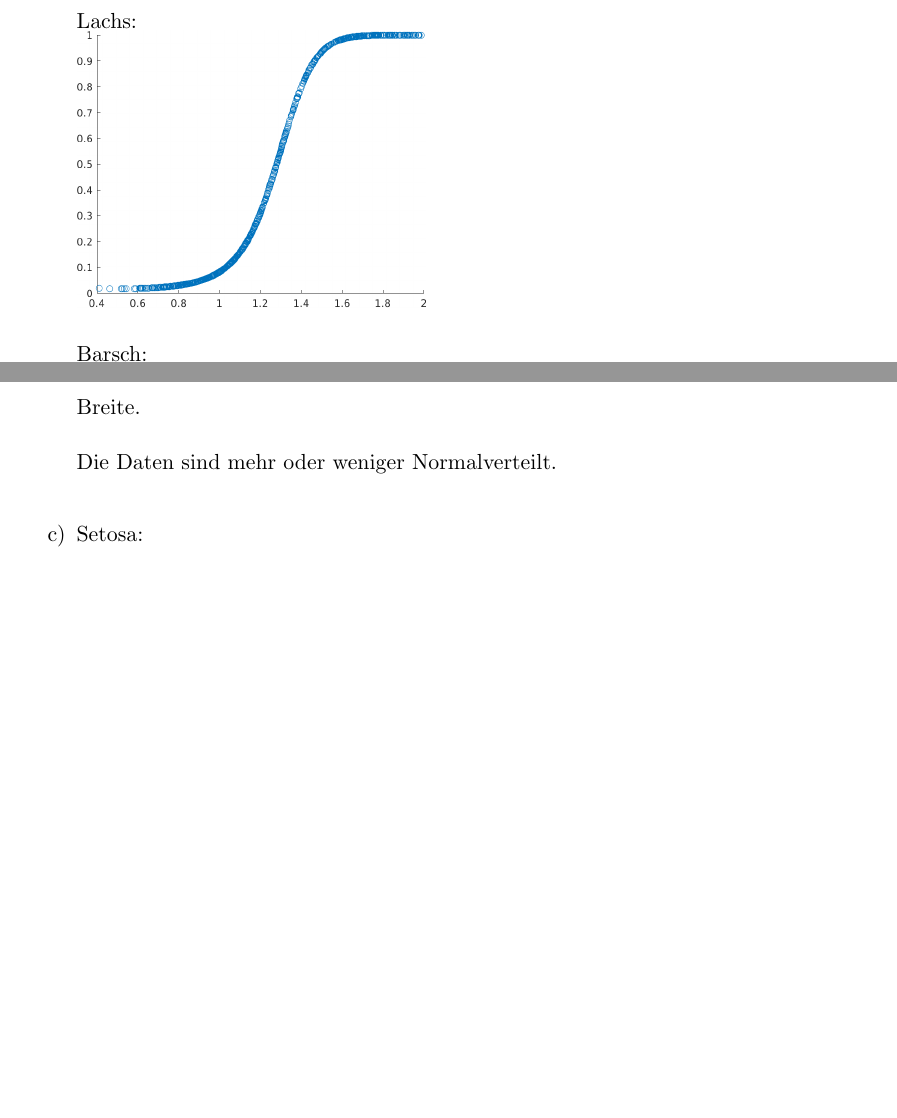
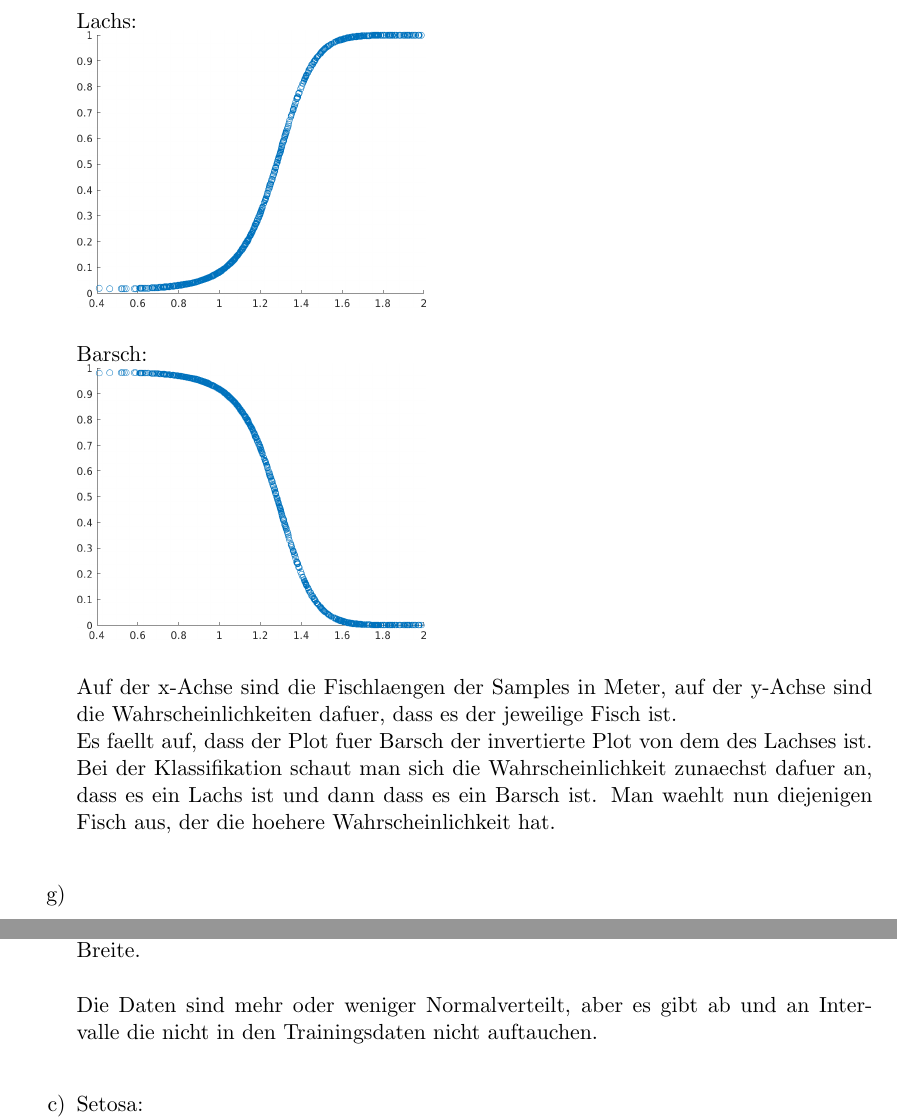
Before and after one commit to stefanwezel/ml_assignments, a LaTeX problem sheet (ml_assignment_2.tex): two parts of pages 2 and 4 of 6, joined at a grey line, cut so that both start at the same text, the shorter picture padded with empty space. Compiled offline with pdfLaTeX.

Commit message:
added some explanations

```diff
--- a/ml_assignment_2.tex
+++ b/ml_assignment_2.tex
@@ -163,7 +162,12 @@ $\\
 	Lachs:\\
 	\includegraphics*[scale=0.5]{assignment2_data/plots/cond_function_salmon.png}\\ \ \\
 	Barsch:\\
-	\includegraphics*[scale=0.5]{assignment2_data/plots/cond_function_seabass.png}
+	\includegraphics*[scale=0.5]{assignment2_data/plots/cond_function_seabass.png}\\ \ \\
+	Auf der x-Achse sind die Fischlaengen der Samples in Meter, auf der y-Achse sind die Wahrscheinlichkeiten dafuer, dass es der jeweilige Fisch ist.\\
+	Es faellt auf, dass der Plot fuer Barsch der invertierte Plot von dem des Lachses ist.\\
+	Bei der Klassifikation schaut man sich die Wahrscheinlichkeit zunaechst dafuer an, dass es ein Lachs ist und dann dass es ein Barsch ist. Man waehlt nun diejenigen Fisch aus, der die hoehere Wahrscheinlichkeit hat.\\
+	\item[g)] %TODO
+
 
 \end{itemize}
 
@@ -197,7 +201,7 @@ $\\
 		\includegraphics*[scale=0.2]{assignment2_data/plots/virginica_pb.png}\\
 		\ \\
 		Jeweils von links nach rechts sepale Laenge, sepale Breite, petale Laenge, petale, Breite.\\ \ \\
-		Die Daten sind mehr oder weniger Normalverteilt.\\
+		Die Daten sind mehr oder weniger Normalverteilt, aber es gibt ab und an Intervalle die nicht in den Trainingsdaten nicht auftauchen.\\
 		%TODO Beschreibung ergaenzen.
 	\item[c)] Setosa:\\
 	\begin{tabular}{c|c|c|c|c}
```
Also changed, not shown: ml_assignment_2.tex (1 more changed lines).
